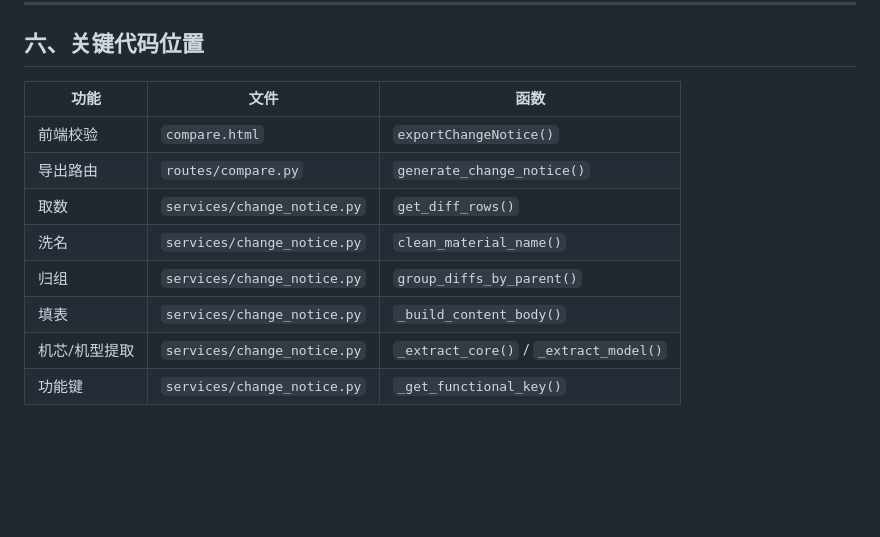
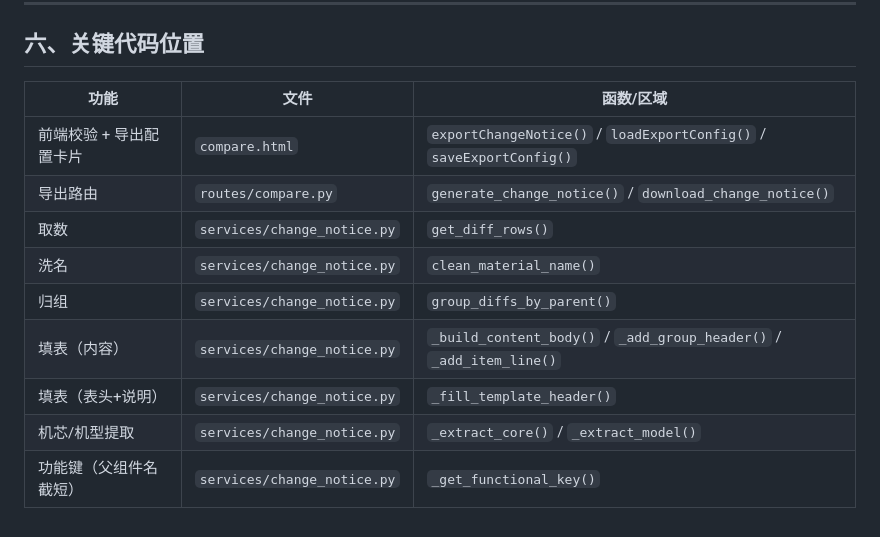
Before and after one commit to TYA1204/BOM-Data-Comparison, a Markdown page: docs/WORD导出逻辑文档.md, the part around one of its changes. Drawn GitHub-style; blank space fills up the shorter version.

```diff
--- a/docs/WORD导出逻辑文档.md
+++ b/docs/WORD导出逻辑文档.md
@@ -240,13 +310,14 @@ MOD 组如果除了头没有叶子 → 不输出这个组。
 
 ## 六、关键代码位置
 
-| 功能 | 文件 | 函数 |
+| 功能 | 文件 | 函数/区域 |
 |------|------|------|
-| 前端校验 | `compare.html` | `exportChangeNotice()` |
-| 导出路由 | `routes/compare.py` | `generate_change_notice()` |
+| 前端校验 + 导出配置卡片 | `compare.html` | `exportChangeNotice()` / `loadExportConfig()` / `saveExportConfig()` |
+| 导出路由 | `routes/compare.py` | `generate_change_notice()` / `download_change_notice()` |
 | 取数 | `services/change_notice.py` | `get_diff_rows()` |
 | 洗名 | `services/change_notice.py` | `clean_material_name()` |
 | 归组 | `services/change_notice.py` | `group_diffs_by_parent()` |
-| 填表 | `services/change_notice.py` | `_build_content_body()` |
+| 填表（内容） | `services/change_notice.py` | `_build_content_body()` / `_add_group_header()` / `_add_item_line()` |
+| 填表（表头+说明） | `services/change_notice.py` | `_fill_template_header()` |
 | 机芯/机型提取 | `services/change_notice.py` | `_extract_core()` / `_extract_model()` |
-| 功能键 | `services/change_notice.py` | `_get_functional_key()` |
+| 功能键（父组件名截短） | `services/change_notice.py` | `_get_functional_key()` |
```
Also changed, not shown: other parts of docs/WORD导出逻辑文档.md (+100 -30 lines).
